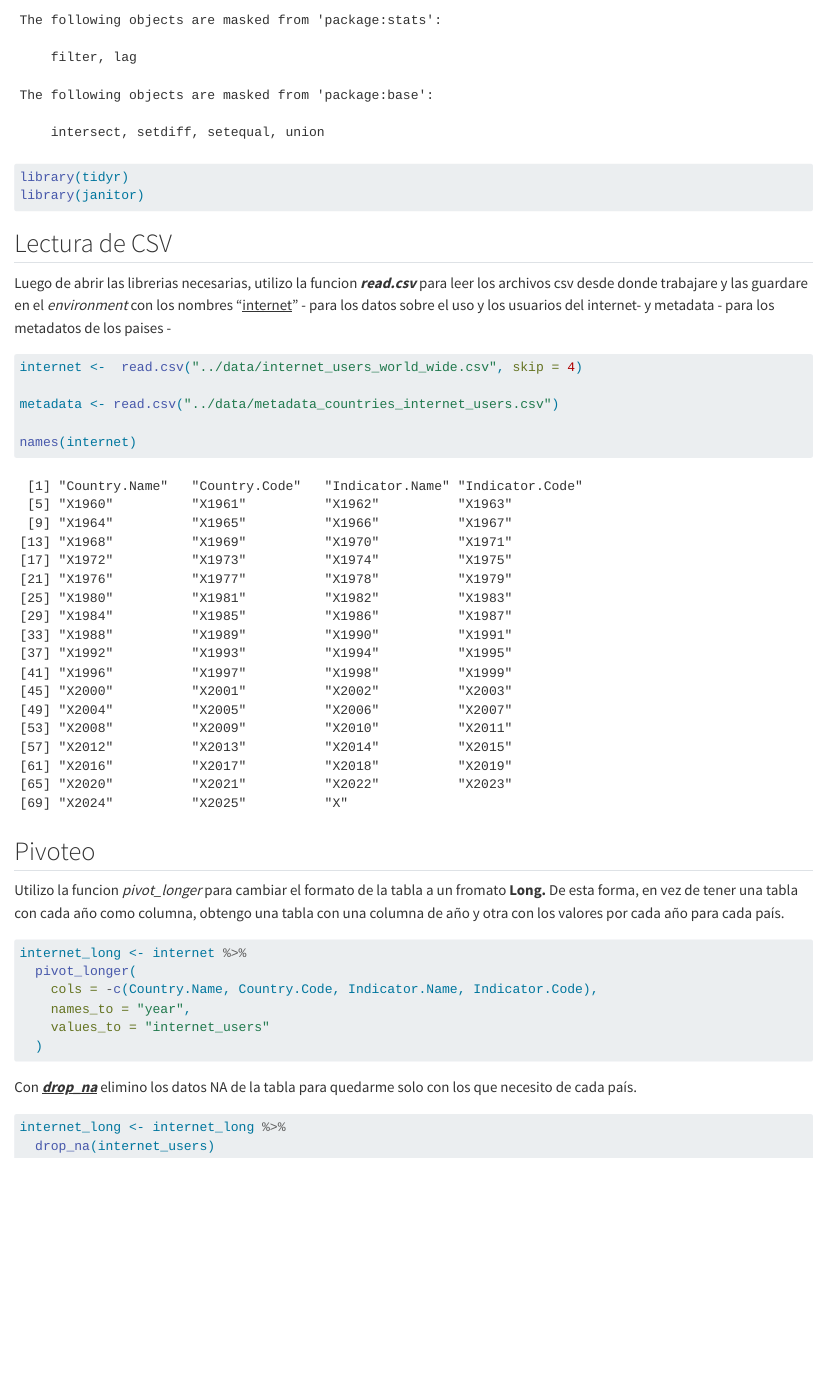
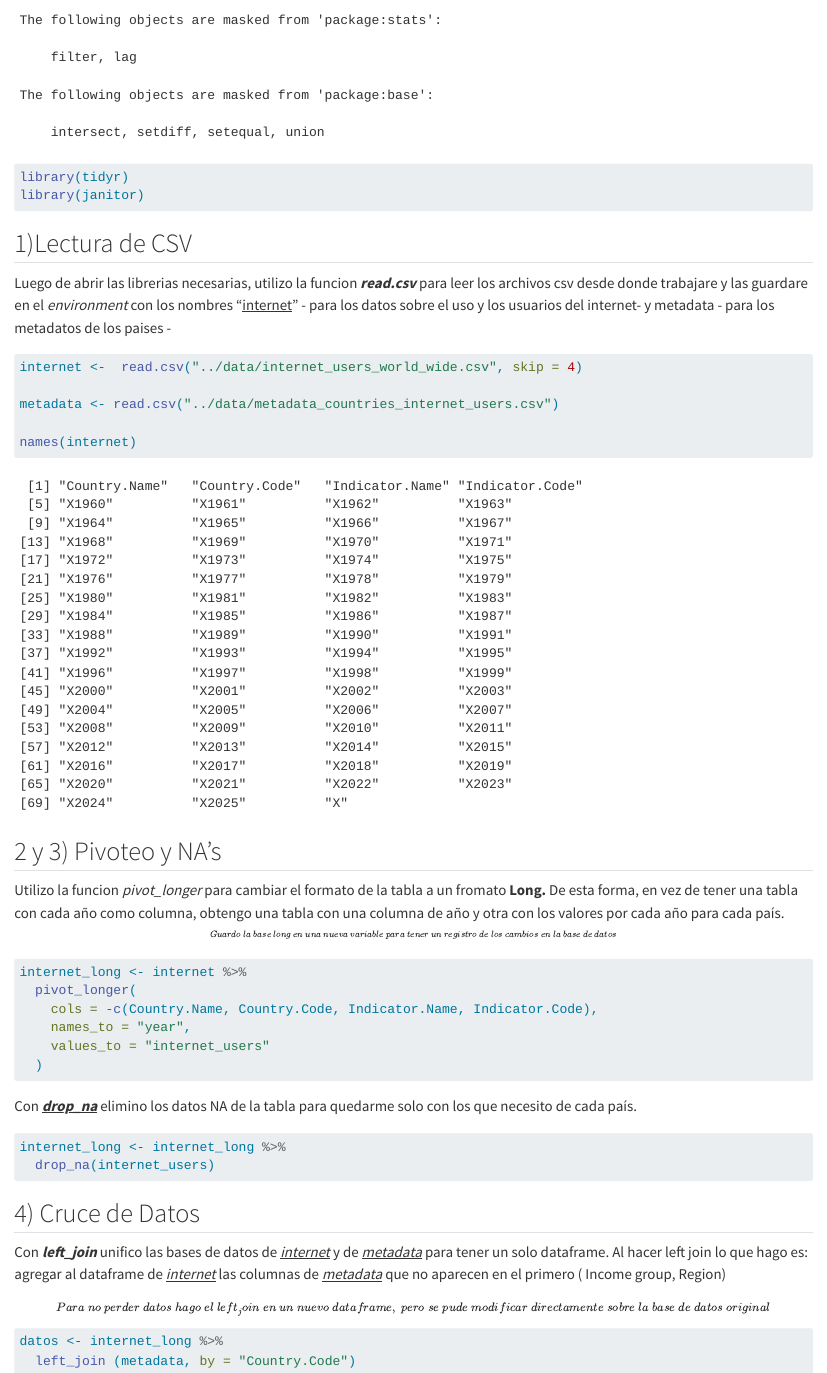
Before and after one commit to nribeiro01/MVDRibeiroNoeliaTPs, a Quarto document (TP1/notebooks/analisis_de_internet.qmd): the page in a window 1100 px wide, from 190 px down. Rendered offline with R 4.5, knitr and Pandoc in place of Quarto, with nearby package versions.

Commit message:
Cruce de datos de las bases

````diff
--- a/TP1/notebooks/analisis_de_internet.qmd
+++ b/TP1/notebooks/analisis_de_internet.qmd
@@ -11,7 +11,7 @@ library(janitor)
 
 ```
 
-## Lectura de CSV
+## 1)Lectura de CSV
 
 Luego de abrir las librerias necesarias, utilizo la funcion ***read.csv*** para leer los archivos csv desde donde trabajare y las guardare en el *environment* con los nombres "[internet]{.underline}" - para los datos sobre el uso y los usuarios del internet- y metadata - para los metadatos de los paises -
 
@@ -24,9 +24,9 @@ metadata <- read.csv("../data/metadata_countries_internet_users.csv")
 names(internet)
 ```
 
-## Pivoteo
+## 2 y 3) Pivoteo y NA's
 
-Utilizo la funcion *pivot_longer* para cambiar el formato de la tabla a un fromato **Long.** De esta forma, en vez de tener una tabla con cada año como columna, obtengo una tabla con una columna de año y otra con los valores por cada año para cada país.
+Utilizo la funcion *pivot_longer* para cambiar el formato de la tabla a un fromato **Long.** De esta forma, en vez de tener una tabla con cada año como columna, obtengo una tabla con una columna de año y otra con los valores por cada año para cada país. ^~\[Guardo\ la\ base\ long\ en\ una\ nueva\ variable\ para\ tener\ un\ registro\ de\ los\ cambios\ en\ la\ base\ de\ datos\]~^
 
 ```{r}
 internet_long <- internet %>%
@@ -43,3 +43,12 @@ Con [***drop_na***]{.underline} elimino los datos NA de la tabla para quedarme s
 internet_long <- internet_long %>%
   drop_na(internet_users)
 ```
+
+## 4) Cruce de Datos
+
+Con ***left_join*** unifico las bases de datos de [*internet*]{.underline} y de [*metadata*]{.underline} para tener un solo dataframe. Al hacer left join lo que hago es: agregar al dataframe de [*internet*]{.underline} las columnas de [*metadata*]{.underline} que no aparecen en el primero ( Income group, Region) ~*\[Para\ no\ perder\ datos\ hago\ el\ left_join\ en\ un\ nuevo\ dataframe,\ pero\ se\ pude\ modificar\ directamente\ sobre\ la\ base\ de\ datos\ original\]*~
+
+```{r}
+datos <- internet_long %>%
+  left_join (metadata, by = "Country.Code")
+```
````
